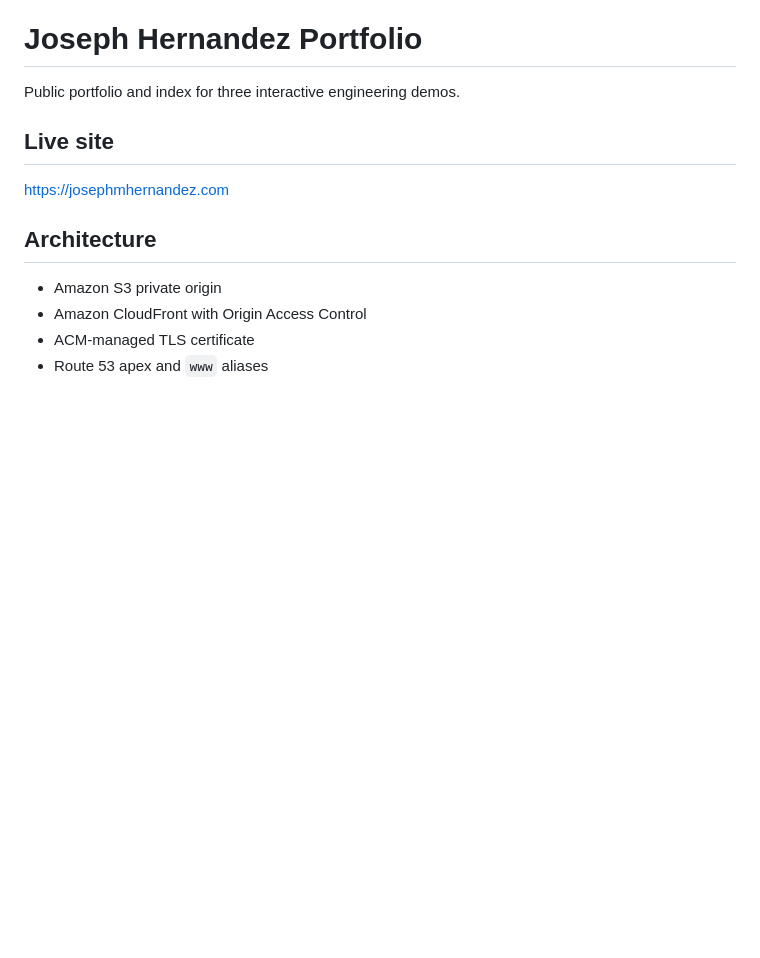
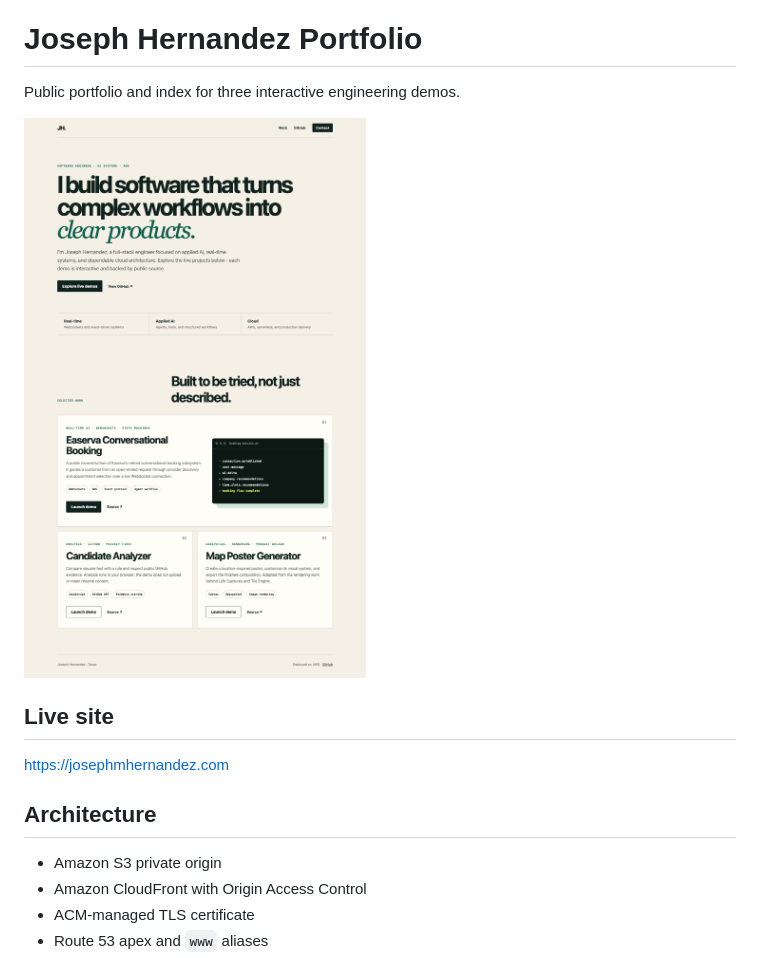
Before and after one commit to josephmhernandez/portfolio-site, a Markdown page: README.md, the part around the change. Rendered like a GitHub page; pictures changed too: docs/portfolio.png (added); blank space fills up the shorter version.

Commit message:
docs: add verified browser demo preview

```diff
--- a/README.md
+++ b/README.md
@@ -1,6 +1,8 @@
 # Joseph Hernandez Portfolio
 
 Public portfolio and index for three interactive engineering demos.
+
+![Portfolio project showcase](docs/portfolio.png)
 
 ## Live site
 
```
